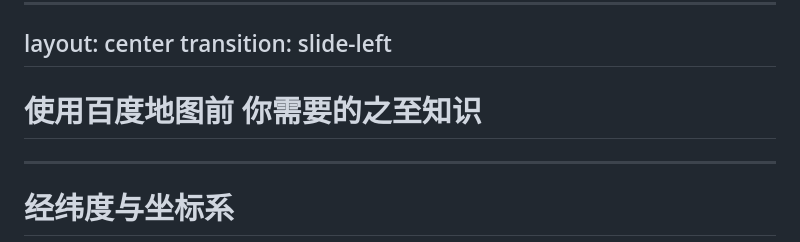
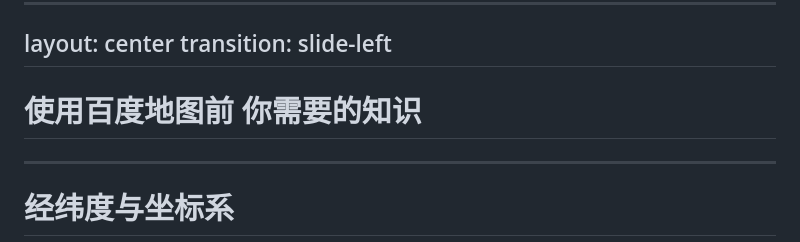
Before and after one commit to xueyixiao/xueyixiao.github.io, a Markdown page: slides.md, the part around the change. Rendered like a GitHub page.

Commit message:
文字修改

```diff
--- a/slides.md
+++ b/slides.md
@@ -67,7 +67,7 @@ layout: center
 transition: slide-left
 ---
 
-# 使用百度地图前 你需要的之至知识
+# 使用百度地图前 你需要的知识
 
 ---
 
```
